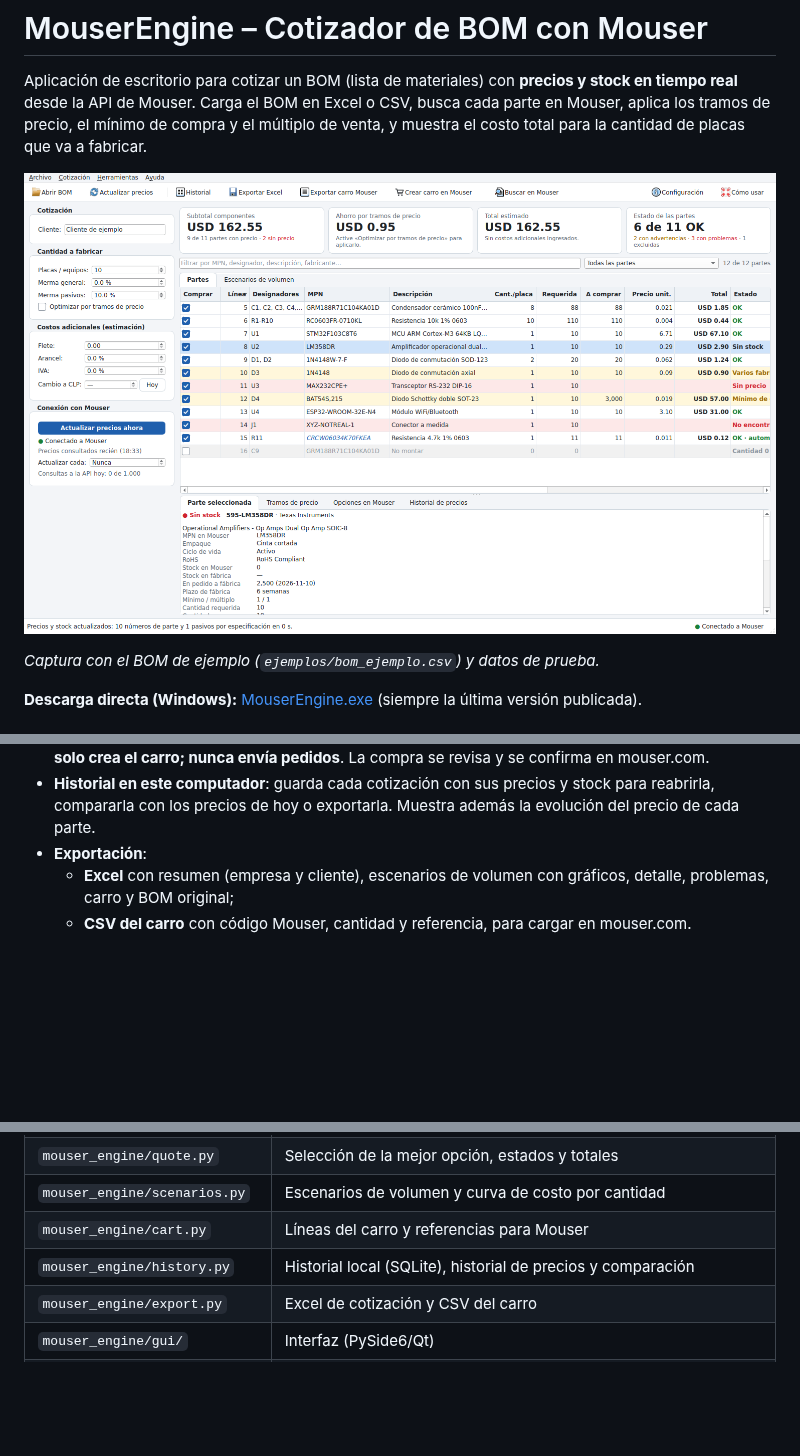
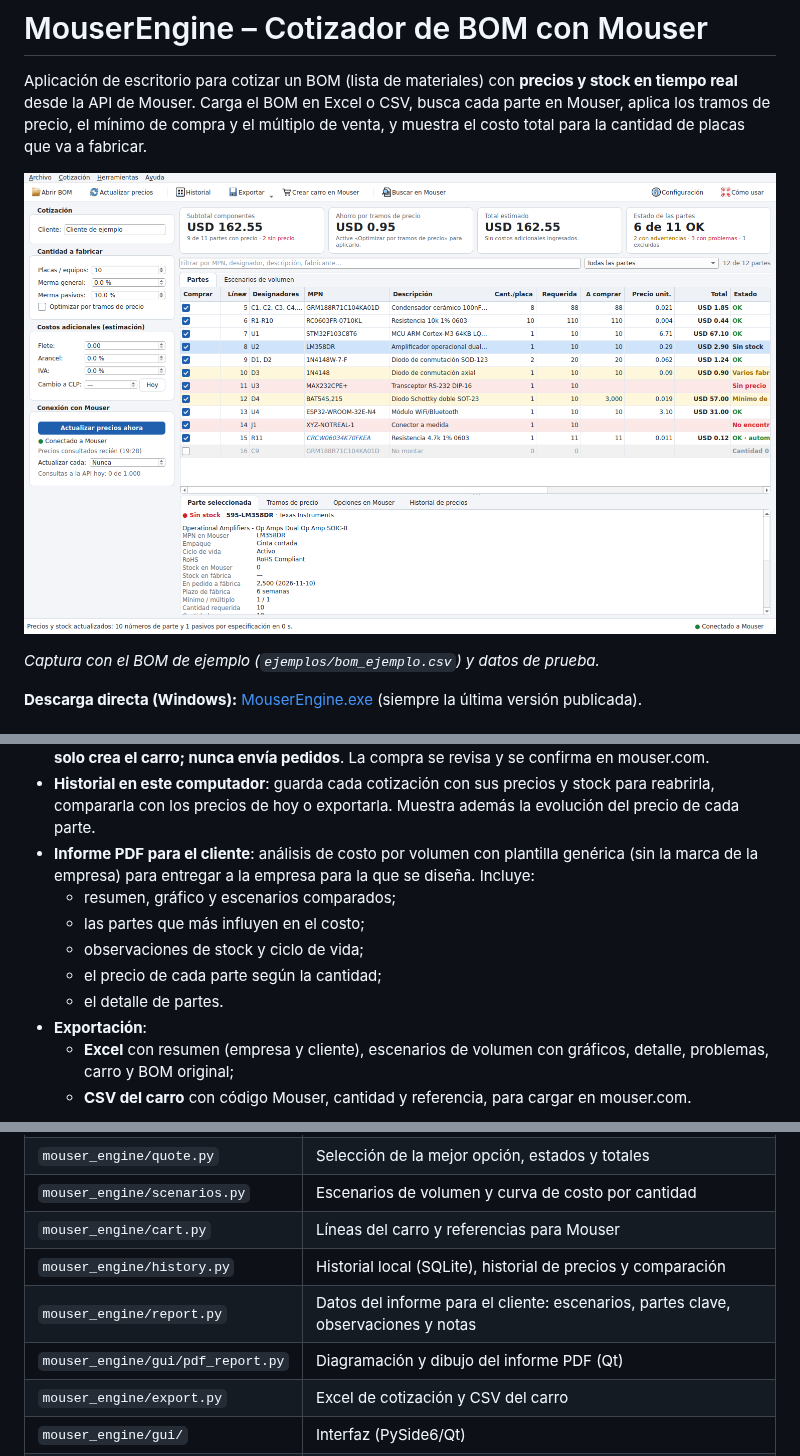
Before and after one commit to DataRF/MouserEngine, a Markdown page: README.md, 3 parts joined by grey strips. Drawn GitHub-style; pictures changed too: docs/captura_principal.png; blank space fills up the shorter version.

```diff
--- a/README.md
+++ b/README.md
@@ -53,6 +53,13 @@ que va a fabricar.
   **solo crea el carro; nunca envía pedidos**. La compra se revisa y se confirma en mouser.com.
 - **Historial en este computador**: guarda cada cotización con sus precios y stock para reabrirla,
   compararla con los precios de hoy o exportarla. Muestra además la evolución del precio de cada parte.
+- **Informe PDF para el cliente**: análisis de costo por volumen con plantilla genérica (sin la marca de
+  la empresa) para entregar a la empresa para la que se diseña. Incluye:
+  - resumen, gráfico y escenarios comparados;
+  - las partes que más influyen en el costo;
+  - observaciones de stock y ciclo de vida;
+  - el precio de cada parte según la cantidad;
+  - el detalle de partes.
 - **Exportación**:
   - **Excel** con resumen (empresa y cliente), escenarios de volumen con gráficos, detalle, problemas,
     carro y BOM original;
@@ -201,6 +239,8 @@ adjunta a un Release, que queda disponible en el enlace de descarga directa.
 | `mouser_engine/scenarios.py` | Escenarios de volumen y curva de costo por cantidad |
 | `mouser_engine/cart.py` | Líneas del carro y referencias para Mouser |
 | `mouser_engine/history.py` | Historial local (SQLite), historial de precios y comparación |
+| `mouser_engine/report.py` | Datos del informe para el cliente: escenarios, partes clave, observaciones y notas |
+| `mouser_engine/gui/pdf_report.py` | Diagramación y dibujo del informe PDF (Qt) |
 | `mouser_engine/export.py` | Excel de cotización y CSV del carro |
 | `mouser_engine/gui/` | Interfaz (PySide6/Qt) |
 | `tests/` | Pruebas, con `fake_mouser.py` como servidor simulado de la API |
```
Also changed, not shown: other parts of README.md (+33 -2 lines), docs/captura_informe.png (added), 16 other files.
